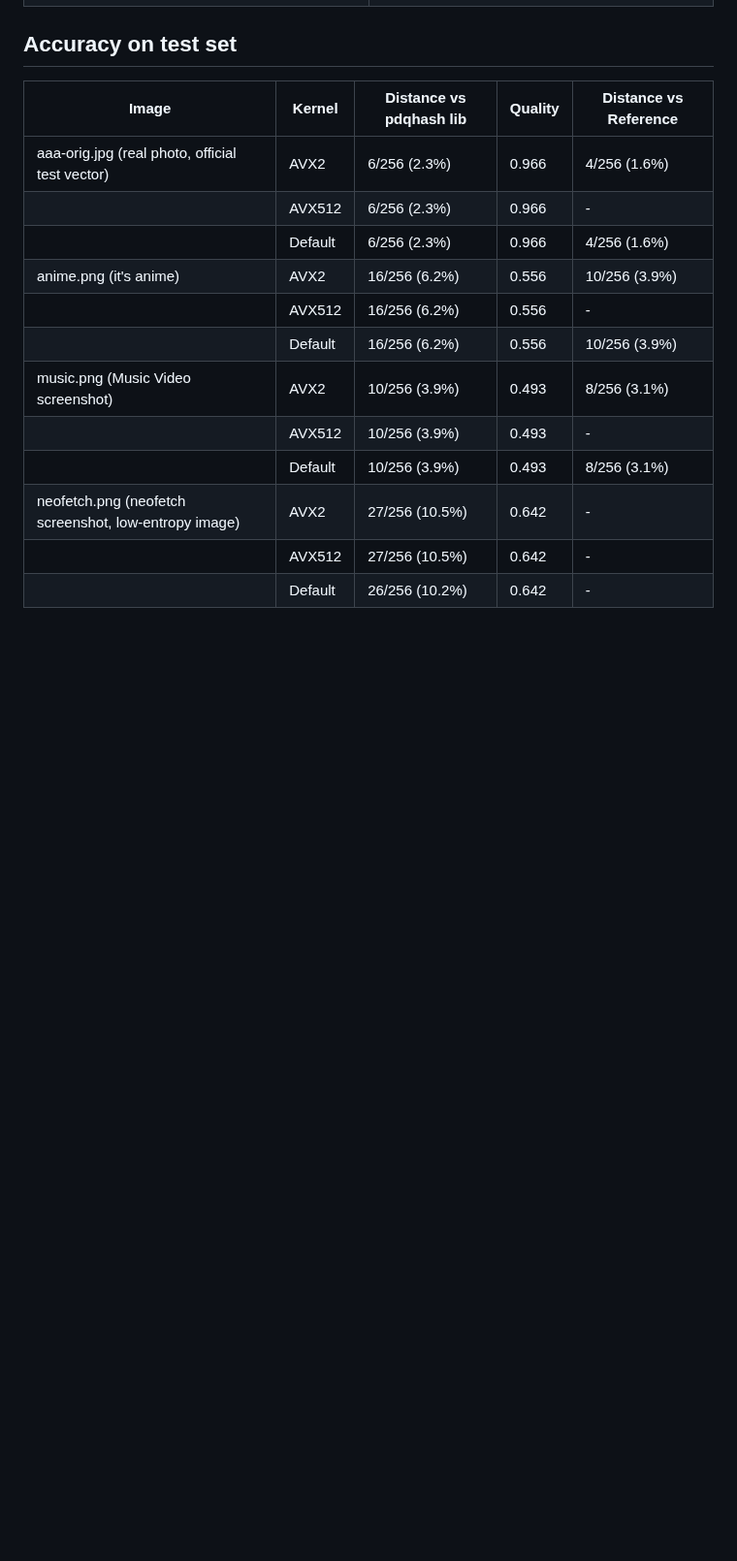
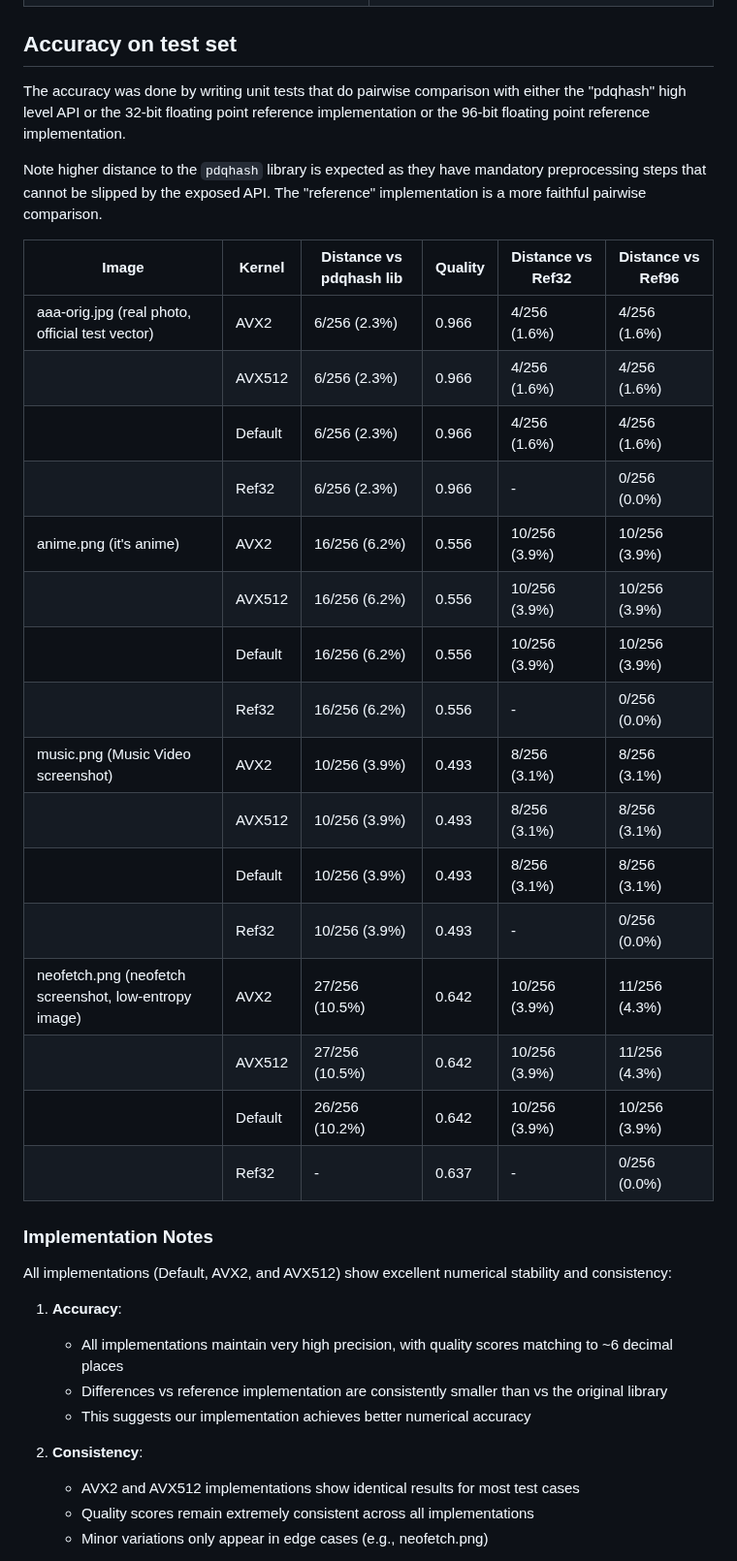
Before and after one commit to eternal-flame-AD/yume-pdq, a Markdown page: README.md, the part around one of its changes. Shown at 97% size. GitHub-like rendering; blank space fills up the shorter version.

```diff
--- a/README.md
+++ b/README.md
@@ -31,17 +31,42 @@ Generated by criterion on an AMD Ryzen 9 7950X (Zen 4) with two 32GiB DDR5 6000M
 
 ## Accuracy on test set
 
-| Image                                                 | Kernel  | Distance vs pdqhash lib | Quality | Distance vs Reference |
-| ----------------------------------------------------- | ------- | ----------------------- | ------- | --------------------- |
-| aaa-orig.jpg (real photo, official test vector)       | AVX2    | 6/256 (2.3%)            | 0.966   | 4/256 (1.6%)          |
-|                                                       | AVX512  | 6/256 (2.3%)            | 0.966   | -                     |
-|                                                       | Default | 6/256 (2.3%)            | 0.966   | 4/256 (1.6%)          |
-| anime.png (it's anime)                                | AVX2    | 16/256 (6.2%)           | 0.556   | 10/256 (3.9%)         |
-|                                                       | AVX512  | 16/256 (6.2%)           | 0.556   | -                     |
-|                                                       | Default | 16/256 (6.2%)           | 0.556   | 10/256 (3.9%)         |
-| music.png (Music Video screenshot)                    | AVX2    | 10/256 (3.9%)           | 0.493   | 8/256 (3.1%)          |
-|                                                       | AVX512  | 10/256 (3.9%)           | 0.493   | -                     |
-|                                                       | Default | 10/256 (3.9%)           | 0.493   | 8/256 (3.1%)          |
-| neofetch.png (neofetch screenshot, low-entropy image) | AVX2    | 27/256 (10.5%)          | 0.642   | -                     |
-|                                                       | AVX512  | 27/256 (10.5%)          | 0.642   | -                     |
-|                                                       | Default | 26/256 (10.2%)          | 0.642   | -                     |
+The accuracy was done by writing unit tests that do pairwise comparison with either the "pdqhash" high level API or the 32-bit floating point reference implementation or the 96-bit floating point reference implementation.
+
+Note higher distance to the `pdqhash` library is expected as they have mandatory preprocessing steps that cannot be slipped by the exposed API. The "reference" implementation is a more faithful pairwise comparison.
+
+| Image                                                 | Kernel  | Distance vs pdqhash lib | Quality | Distance vs Ref32 | Distance vs Ref96 |
+| ----------------------------------------------------- | ------- | ----------------------- | ------- | ----------------- | ----------------- |
+| aaa-orig.jpg (real photo, official test vector)       | AVX2    | 6/256 (2.3%)            | 0.966   | 4/256 (1.6%)      | 4/256 (1.6%)      |
+|                                                       | AVX512  | 6/256 (2.3%)            | 0.966   | 4/256 (1.6%)      | 4/256 (1.6%)      |
+|                                                       | Default | 6/256 (2.3%)            | 0.966   | 4/256 (1.6%)      | 4/256 (1.6%)      |
+|                                                       | Ref32   | 6/256 (2.3%)            | 0.966   | -                 | 0/256 (0.0%)      |
+| anime.png (it's anime)                                | AVX2    | 16/256 (6.2%)           | 0.556   | 10/256 (3.9%)     | 10/256 (3.9%)     |
+|                                                       | AVX512  | 16/256 (6.2%)           | 0.556   | 10/256 (3.9%)     | 10/256 (3.9%)     |
+|                                                       | Default | 16/256 (6.2%)           | 0.556   | 10/256 (3.9%)     | 10/256 (3.9%)     |
+|                                                       | Ref32   | 16/256 (6.2%)           | 0.556   | -                 | 0/256 (0.0%)      |
+| music.png (Music Video screenshot)                    | AVX2    | 10/256 (3.9%)           | 0.493   | 8/256 (3.1%)      | 8/256 (3.1%)      |
+|                                                       | AVX512  | 10/256 (3.9%)           | 0.493   | 8/256 (3.1%)      | 8/256 (3.1%)      |
+|                                                       | Default | 10/256 (3.9%)           | 0.493   | 8/256 (3.1%)      | 8/256 (3.1%)      |
+|                                                       | Ref32   | 10/256 (3.9%)           | 0.493   | -                 | 0/256 (0.0%)      |
+| neofetch.png (neofetch screenshot, low-entropy image) | AVX2    | 27/256 (10.5%)          | 0.642   | 10/256 (3.9%)     | 11/256 (4.3%)     |
+|                                                       | AVX512  | 27/256 (10.5%)          | 0.642   | 10/256 (3.9%)     | 11/256 (4.3%)     |
+|                                                       | Default | 26/256 (10.2%)          | 0.642   | 10/256 (3.9%)     | 10/256 (3.9%)     |
+|                                                       | Ref32   | -                       | 0.637   | -                 | 0/256 (0.0%)      |
+
+
+
+### Implementation Notes
+
+All implementations (Default, AVX2, and AVX512) show excellent numerical stability and consistency:
+
+1. **Accuracy**:
+   - All implementations maintain very high precision, with quality scores matching to ~6 decimal places
+   - Differences vs reference implementation are consistently smaller than vs the original library
+   - This suggests our implementation achieves better numerical accuracy
+
+2. **Consistency**:
+   - AVX2 and AVX512 implementations show identical results for most test cases
+   - Quality scores remain extremely consistent across all implementations
+   - Minor variations only appear in edge cases (e.g., neofetch.png)
+
```
Also changed, not shown: other parts of README.md (+25 -1 lines), bench-plot/overall.jpg, bench-plot/overall.png, bench-plot/overall_ops.jpg, bench-plot/overall_ops.png, 14 other files.
